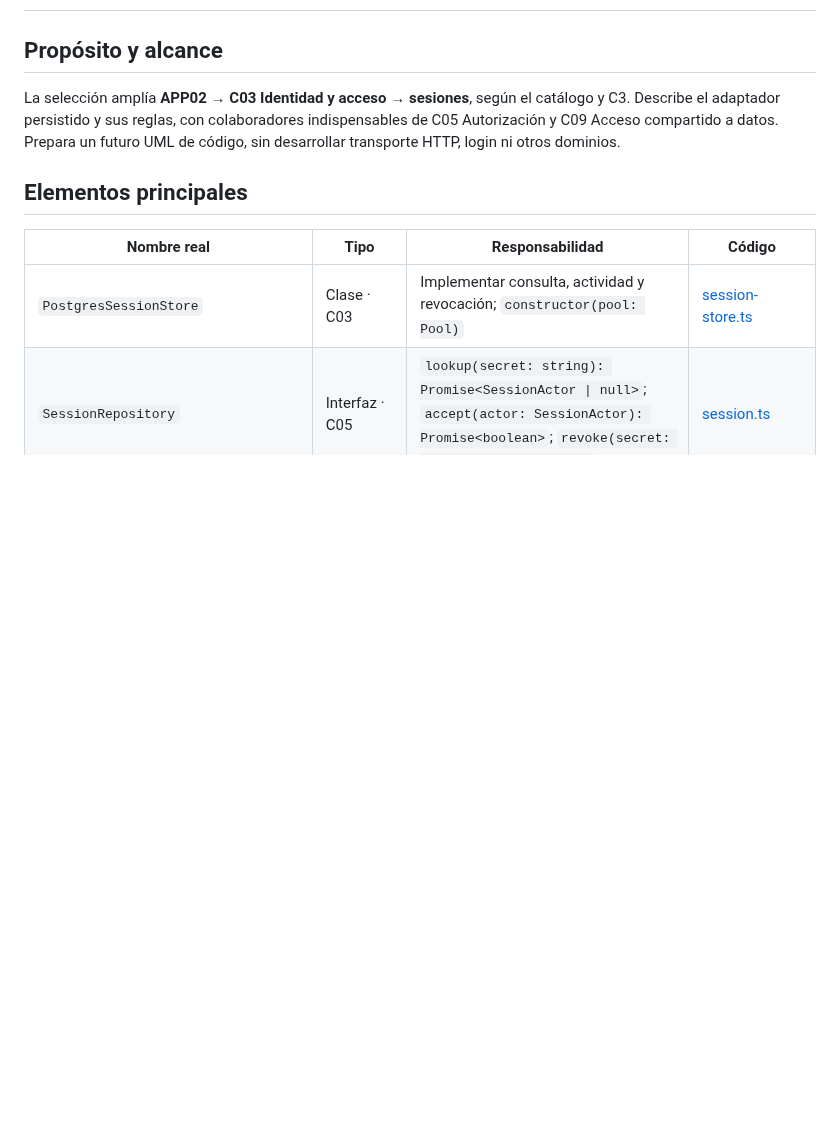
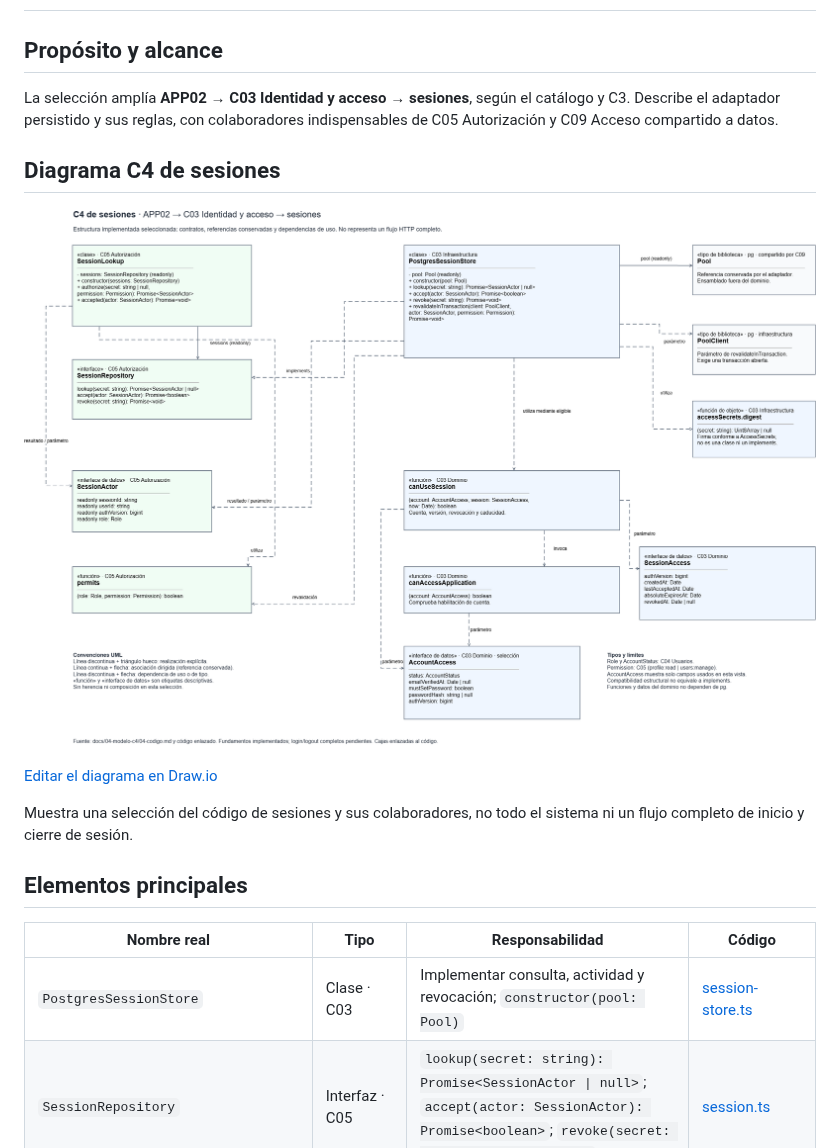
Before and after one commit to WillimasRusbelths/academia-virtual, a Markdown page: docs/04-modelo-c4/04-codigo.md, the part around the change. Rendered like a GitHub page; pictures changed too: docs/diagramas/imagenes/c4-codigo-sesiones.png (added); blank space fills up the shorter version.

Commit message:
docs: integra el diagrama C4 de sesiones

```diff
--- a/docs/04-modelo-c4/04-codigo.md
+++ b/docs/04-modelo-c4/04-codigo.md
@@ -2,7 +2,15 @@
 
 ## Propósito y alcance
 
-La selección amplía **APP02 → C03 Identidad y acceso → sesiones**, según el catálogo y C3. Describe el adaptador persistido y sus reglas, con colaboradores indispensables de C05 Autorización y C09 Acceso compartido a datos. Prepara un futuro UML de código, sin desarrollar transporte HTTP, login ni otros dominios.
+La selección amplía **APP02 → C03 Identidad y acceso → sesiones**, según el catálogo y C3. Describe el adaptador persistido y sus reglas, con colaboradores indispensables de C05 Autorización y C09 Acceso compartido a datos.
+
+## Diagrama C4 de sesiones
+
+![Detalle de código de sesiones](../diagramas/imagenes/c4-codigo-sesiones.png)
+
+[Editar el diagrama en Draw.io](../diagramas/c4-codigo-sesiones.drawio)
+
+Muestra una selección del código de sesiones y sus colaboradores, no todo el sistema ni un flujo completo de inicio y cierre de sesión.
 
 ## Elementos principales
 
```
Also changed, not shown: 1 other file.
